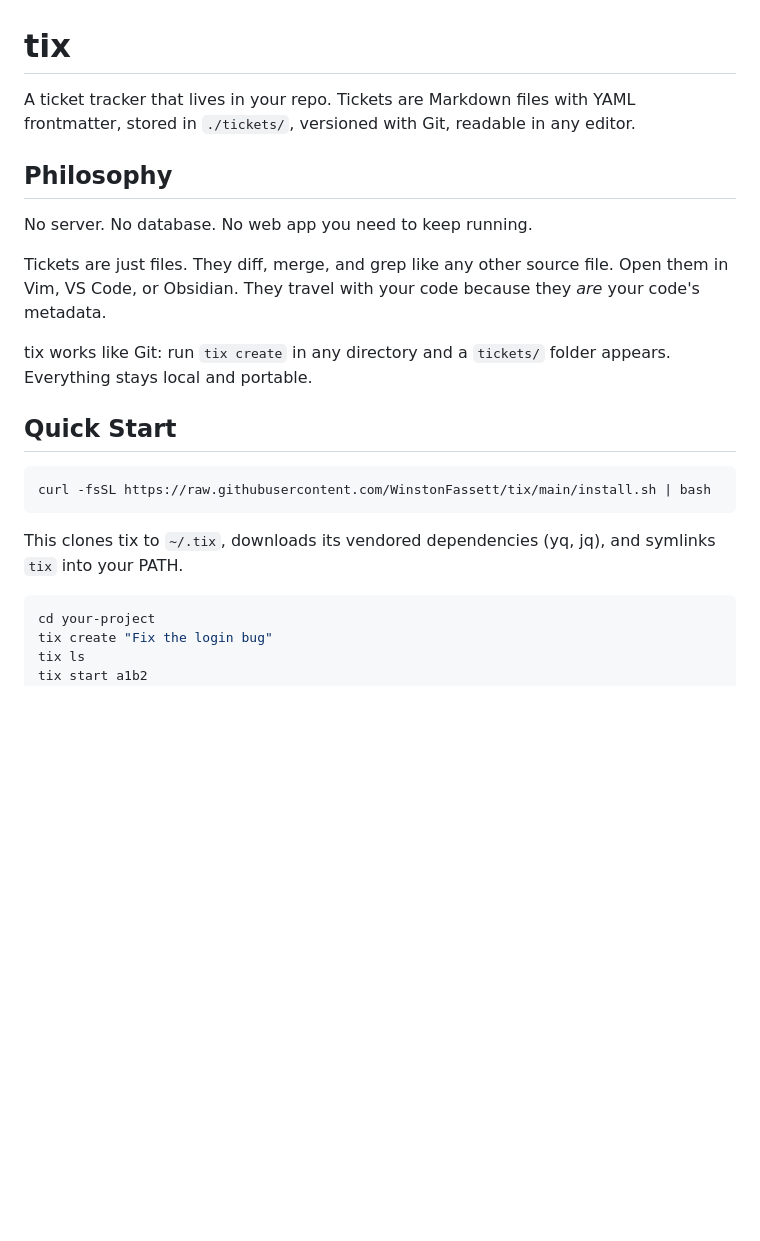
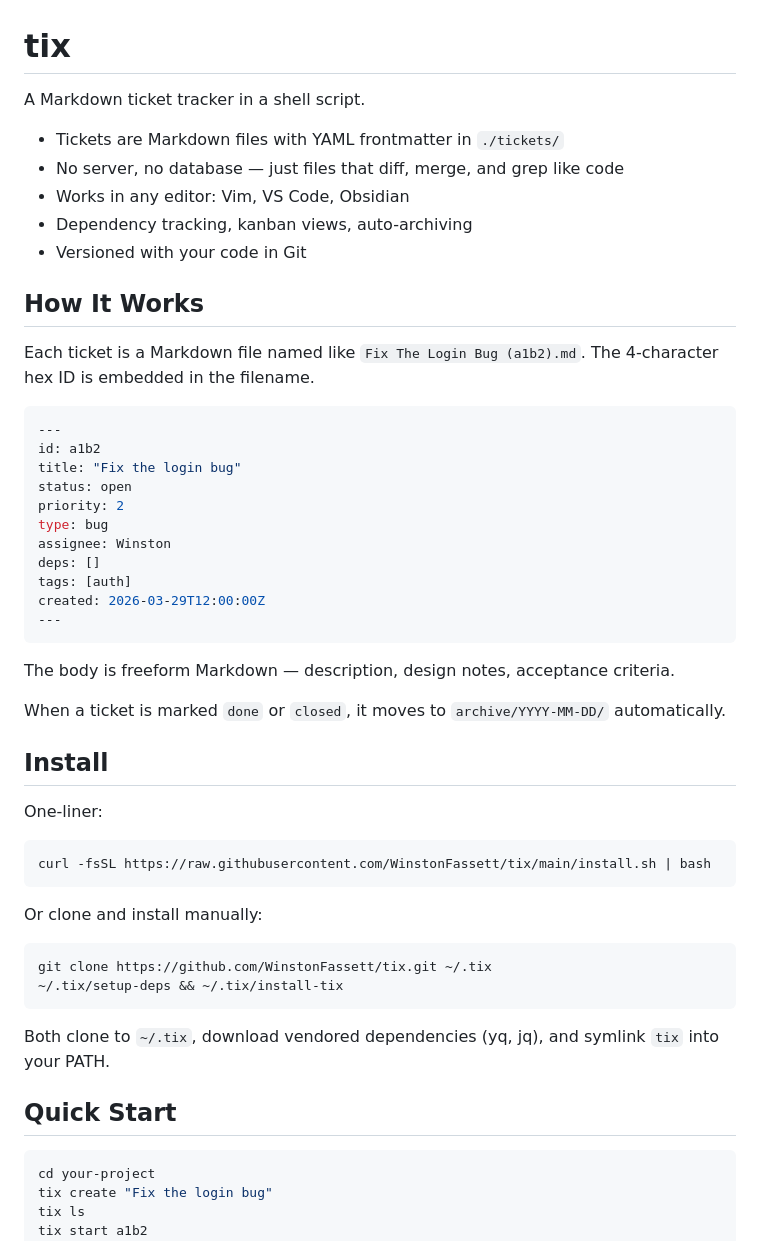
Before and after one commit to WinstonFassett/tix, a Markdown page: README.md, the part around one of its changes. Drawn GitHub-style; blank space fills up the shorter version.

````diff
--- a/README.md
+++ b/README.md
@@ -1,22 +1,53 @@
 # tix
 
-A ticket tracker that lives in your repo. Tickets are Markdown files with YAML frontmatter, stored in `./tickets/`, versioned with Git, readable in any editor.
+A Markdown ticket tracker in a shell script.
 
-## Philosophy
+- Tickets are Markdown files with YAML frontmatter in `./tickets/`
+- No server, no database — just files that diff, merge, and grep like code
+- Works in any editor: Vim, VS Code, Obsidian
+- Dependency tracking, kanban views, auto-archiving
+- Versioned with your code in Git
 
-No server. No database. No web app you need to keep running.
+## How It Works
 
-Tickets are just files. They diff, merge, and grep like any other source file. Open them in Vim, VS Code, or Obsidian. They travel with your code because they *are* your code's metadata.
+Each ticket is a Markdown file named like `Fix The Login Bug (a1b2).md`. The 4-character hex ID is embedded in the filename.
 
-tix works like Git: run `tix create` in any directory and a `tickets/` folder appears. Everything stays local and portable.
+```yaml
+---
+id: a1b2
+title: "Fix the login bug"
+status: open
+priority: 2
+type: bug
+assignee: Winston
+deps: []
+tags: [auth]
+created: 2026-03-29T12:00:00Z
+---
+```
 
-## Quick Start
+The body is freeform Markdown — description, design notes, acceptance criteria.
+
+When a ticket is marked `done` or `closed`, it moves to `archive/YYYY-MM-DD/` automatically.
+
+## Install
+
+One-liner:
 
 ```bash
 curl -fsSL https://raw.githubusercontent.com/WinstonFassett/tix/main/install.sh | bash
 ```
 
-This clones tix to `~/.tix`, downloads its vendored dependencies (yq, jq), and symlinks `tix` into your PATH.
+Or clone and install manually:
+
+```bash
+git clone https://github.com/WinstonFassett/tix.git ~/.tix
+~/.tix/setup-deps && ~/.tix/install-tix
+```
+
+Both clone to `~/.tix`, download vendored dependencies (yq, jq), and symlink `tix` into your PATH.
+
+## Quick Start
 
 ```bash
 cd your-project
````
Also changed, not shown: other parts of README.md (+0 -24 lines), tix-admin/README.md (added, +49 -0 lines).
